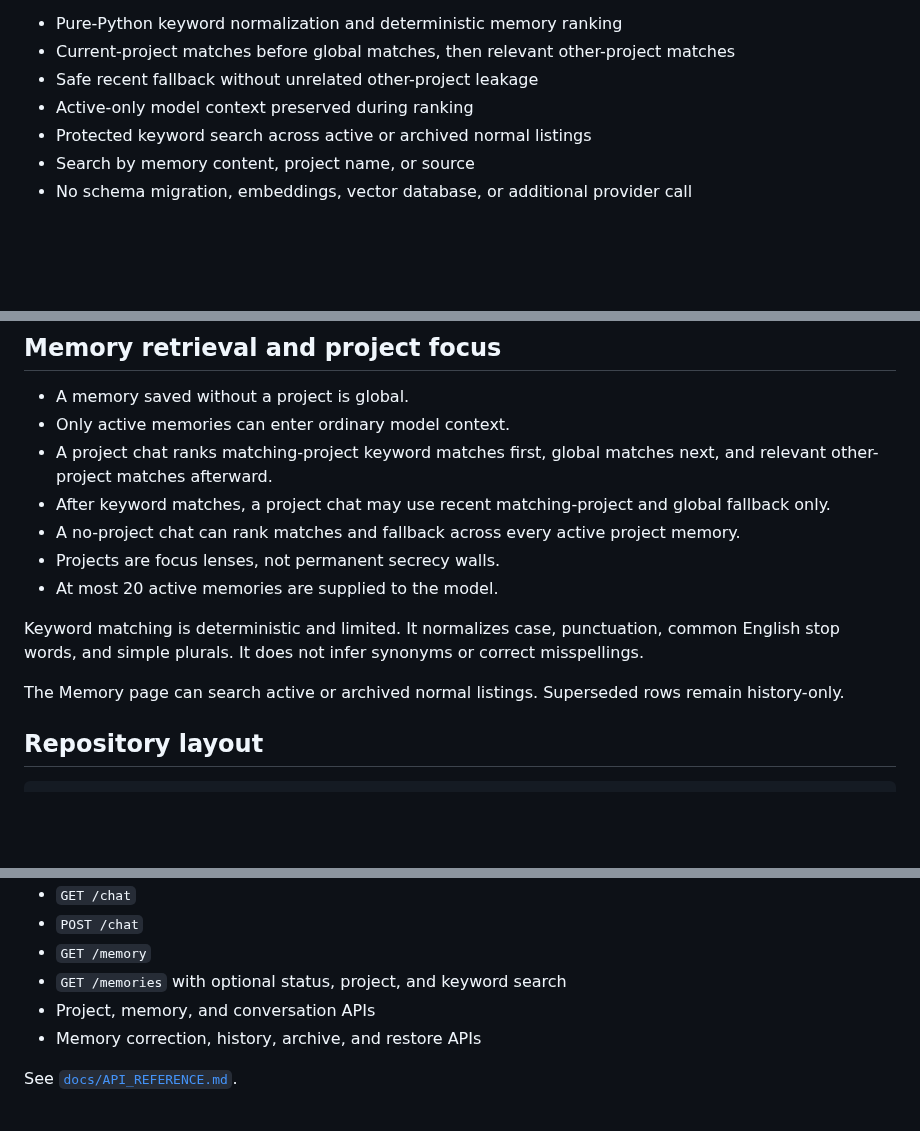
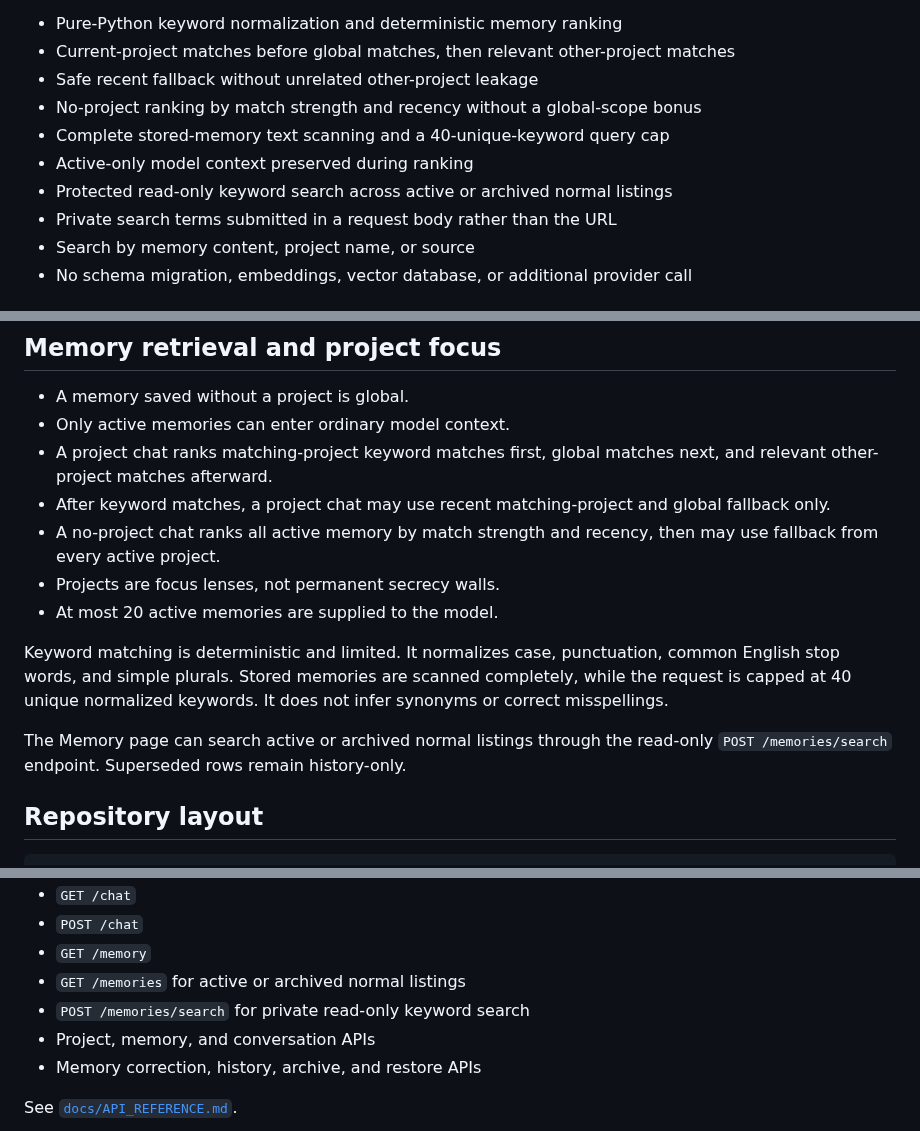
Before and after one commit to mootmoot1/MootOS, a Markdown page: README.md, 3 parts joined by grey strips. Drawn GitHub-style; blank space fills up the shorter version.

Commit message:
docs: describe private keyword search route

```diff
--- a/README.md
+++ b/README.md
@@ -62,8 +62,11 @@ Implemented on the current feature branch:
 - Pure-Python keyword normalization and deterministic memory ranking
 - Current-project matches before global matches, then relevant other-project matches
 - Safe recent fallback without unrelated other-project leakage
+- No-project ranking by match strength and recency without a global-scope bonus
+- Complete stored-memory text scanning and a 40-unique-keyword query cap
 - Active-only model context preserved during ranking
-- Protected keyword search across active or archived normal listings
+- Protected read-only keyword search across active or archived normal listings
+- Private search terms submitted in a request body rather than the URL
 - Search by memory content, project name, or source
 - No schema migration, embeddings, vector database, or additional provider call
 
@@ -227,13 +230,13 @@ The browser does not expose permanent delete. The legacy administrative delete A
 - Only active memories can enter ordinary model context.
 - A project chat ranks matching-project keyword matches first, global matches next, and relevant other-project matches afterward.
 - After keyword matches, a project chat may use recent matching-project and global fallback only.
-- A no-project chat can rank matches and fallback across every active project memory.
+- A no-project chat ranks all active memory by match strength and recency, then may use fallback from every active project.
 - Projects are focus lenses, not permanent secrecy walls.
 - At most 20 active memories are supplied to the model.
 
-Keyword matching is deterministic and limited. It normalizes case, punctuation, common English stop words, and simple plurals. It does not infer synonyms or correct misspellings.
+Keyword matching is deterministic and limited. It normalizes case, punctuation, common English stop words, and simple plurals. Stored memories are scanned completely, while the request is capped at 40 unique normalized keywords. It does not infer synonyms or correct misspellings.
 
-The Memory page can search active or archived normal listings. Superseded rows remain history-only.
+The Memory page can search active or archived normal listings through the read-only `POST /memories/search` endpoint. Superseded rows remain history-only.
 
 ## Repository layout
 
@@ -387,7 +390,8 @@ Protected application routes include:
 - `GET /chat`
 - `POST /chat`
 - `GET /memory`
-- `GET /memories` with optional status, project, and keyword search
+- `GET /memories` for active or archived normal listings
+- `POST /memories/search` for private read-only keyword search
 - Project, memory, and conversation APIs
 - Memory correction, history, archive, and restore APIs
 
```
Also changed, not shown: other parts of README.md (+2 -1 lines).
